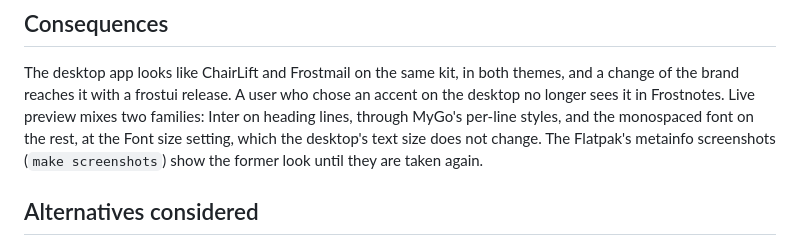
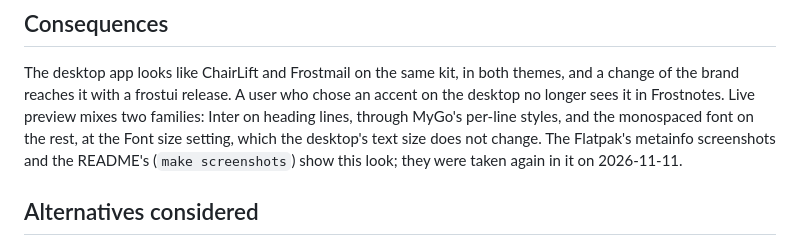
Before and after one commit to frostyard/frostnotes, a Markdown page: docs/adr/0042-the-desktop-app-takes-frostuis-frostyard-look.md, the part around the change. GitHub-like rendering.

```diff
--- a/docs/adr/0042-the-desktop-app-takes-frostuis-frostyard-look.md
+++ b/docs/adr/0042-the-desktop-app-takes-frostuis-frostyard-look.md
@@ -55,7 +55,8 @@ who chose an accent on the desktop no longer sees it in Frostnotes. Live
 preview mixes two families: Inter on heading lines, through MyGo's per-line
 styles, and the monospaced font on the rest, at the Font size setting, which
 the desktop's text size does not change. The Flatpak's metainfo screenshots
-(`make screenshots`) show the former look until they are taken again.
+and the README's (`make screenshots`) show this look; they were taken again
+in it on 2026-11-11.
 
 ## Alternatives considered
 
```
Also changed, not shown: README.md (+11 -2 lines), docs/design/app.md (+8 -3 lines), docs/images/dark.png, docs/images/editor-dark.png (added), docs/images/editor.png, docs/images/search.png, docs/images/tasks.png, 2 other files.
